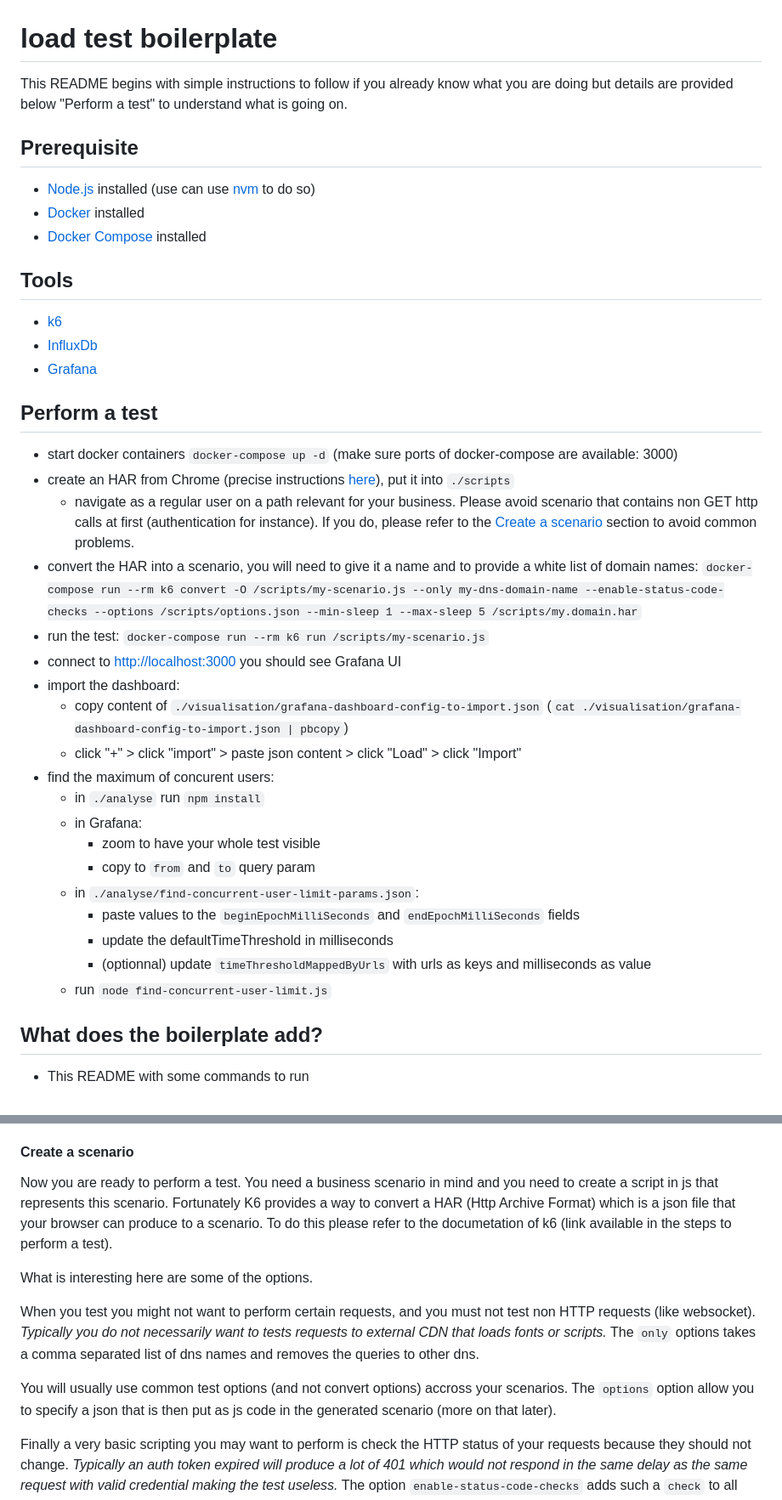
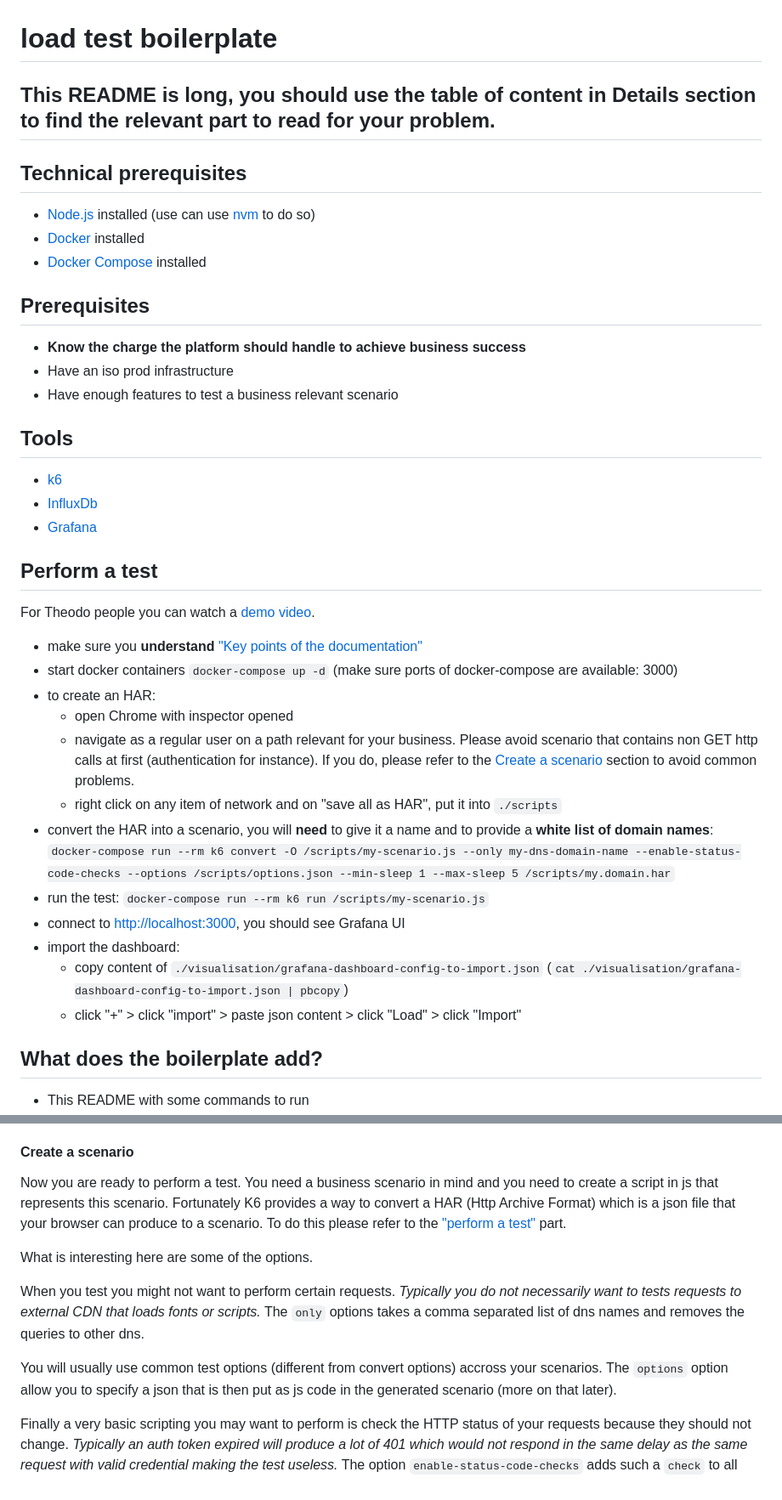
Before and after one commit to gui-sosson/dojo-load-testing, a Markdown page: README.md, 2 parts joined by grey strips. Shown at 85% size. GitHub-like rendering.

```diff
--- a/README.md
+++ b/README.md
@@ -1,14 +1,18 @@
 # load test boilerplate
 
-This README begins with simple instructions to follow if you already
-know what you are doing but details are provided below "Perform a
-test" to understand what is going on.
+## This README is long, you should use the table of content in Details section to find the relevant part to read for your problem.
 
-## Prerequisite
+## Technical prerequisites
 
 - [Node.js](https://nodejs.org/en/) installed (use can use [nvm](https://github.com/nvm-sh/nvm) to do so)
 - [Docker](https://docs.docker.com/get-docker/) installed
 - [Docker Compose](https://docs.docker.com/compose/install/) installed
+
+## Prerequisites
+
+- **Know the charge the platform should handle to achieve business success**
+- Have an iso prod infrastructure
+- Have enough features to test a business relevant scenario
 
 ## Tools
 
@@ -18,30 +22,26 @@ test" to understand what is going on.
 
 ## Perform a test
 
+For Theodo people you can watch a
+[demo video](https://www.notion.so/m33/Demo-for-K6-a89cdec0aa184b96a713ee505137efb4).
+
+- make sure you **understand** ["Key points of the documentation"](#key-points-of-the-documentation)
 - start docker containers `docker-compose up -d` (make sure ports of docker-compose are available: 3000)
-- create an HAR from Chrome (precise instructions [here](https://k6.io/docs/using-k6/session-recording-har-support#record-a-har-file)), put it into `./scripts`
+- to create an HAR:
+  - open Chrome with inspector opened
   - navigate as a regular user on a path relevant for your
     business. Please avoid scenario that contains non GET http calls
     at first (authentication for instance). If you do, please refer to
     the [Create a scenario](#create-a-scenario) section to avoid
     common problems.
-- convert the HAR into a scenario, you will need to give it a name and to provide a white list of domain names:
+  - right click on any item of network and on "save all as HAR", put it into `./scripts`
+- convert the HAR into a scenario, you will **need** to give it a name and to provide a **white list of domain names**:
     `docker-compose run --rm k6 convert -O /scripts/my-scenario.js --only my-dns-domain-name --enable-status-code-checks --options /scripts/options.json --min-sleep 1 --max-sleep 5 /scripts/my.domain.har`
 - run the test: `docker-compose run --rm k6 run /scripts/my-scenario.js`
-- connect to [http://localhost:3000](http://localhost:3000) you should see Grafana UI
+- connect to [http://localhost:3000](http://localhost:3000), you should see Grafana UI
 - import the dashboard:
   - copy content of `./visualisation/grafana-dashboard-config-to-import.json` (`cat ./visualisation/grafana-dashboard-config-to-import.json | pbcopy`)
   - click "+" > click "import" > paste json content > click "Load" > click "Import"
-- find the maximum of concurent users:
-  - in `./analyse` run `npm install`
-  - in Grafana:
-    - zoom to have your whole test visible
-    - copy to `from` and `to` query param
-  - in `./analyse/find-concurrent-user-limit-params.json`:
-    - paste values to the `beginEpochMilliSeconds` and `endEpochMilliSeconds` fields
-    - update the defaultTimeThreshold in milliseconds
-    - (optionnal) update `timeThresholdMappedByUrls` with urls as keys and milliseconds as value
-  - run `node find-concurrent-user-limit.js`
 
 ## What does the boilerplate add?
 
@@ -325,25 +336,25 @@ with Grafana.
 
 #### Create a scenario
 
-Now you are ready to perform a test. You need a business scenario
-in mind and you need to create a script in js that represents this
+Now you are ready to perform a test. You need a business scenario in
+mind and you need to create a script in js that represents this
 scenario. Fortunately K6 provides a way to convert a HAR (Http Archive
 Format) which is a json file that your browser can produce to a
-scenario. To do this please refer to the documetation of k6 (link
-available in the steps to perform a test).
+scenario. To do this please refer to the
+["perform a test"](#perform-a-test) part.
 
 What is interesting here are some of the options.
 
-When you test you might not want to perform certain requests, and you
-must not test non HTTP requests (like websocket). *Typically you do
-not necessarily want to tests requests to external CDN that loads
-fonts or scripts.* The `only` options takes a comma separated list of
-dns names and removes the queries to other dns.
+When you test you might not want to perform certain
+requests. *Typically you do not necessarily want to tests requests to
+external CDN that loads fonts or scripts.* The `only` options takes a
+comma separated list of dns names and removes the queries to other
+dns.
 
-You will usually use common test options (and not convert options)
-accross your scenarios. The `options` option allow you to specify a
-json that is then put as js code in the generated scenario (more on
-that later).
+You will usually use common test options (different from convert
+options) accross your scenarios. The `options` option allow you to
+specify a json that is then put as js code in the generated scenario
+(more on that later).
 
 Finally a very basic scripting you may want to perform is check the
 HTTP status of your requests because they should not change. *Typically
```
Also changed, not shown: other parts of README.md (+87 -21 lines), img/test-to-have-iteration-count-that-the-platform-can-handle.png (added), img/test-to-have-the-number-of-virtual-users-when-the-platform-fails.png (added).
